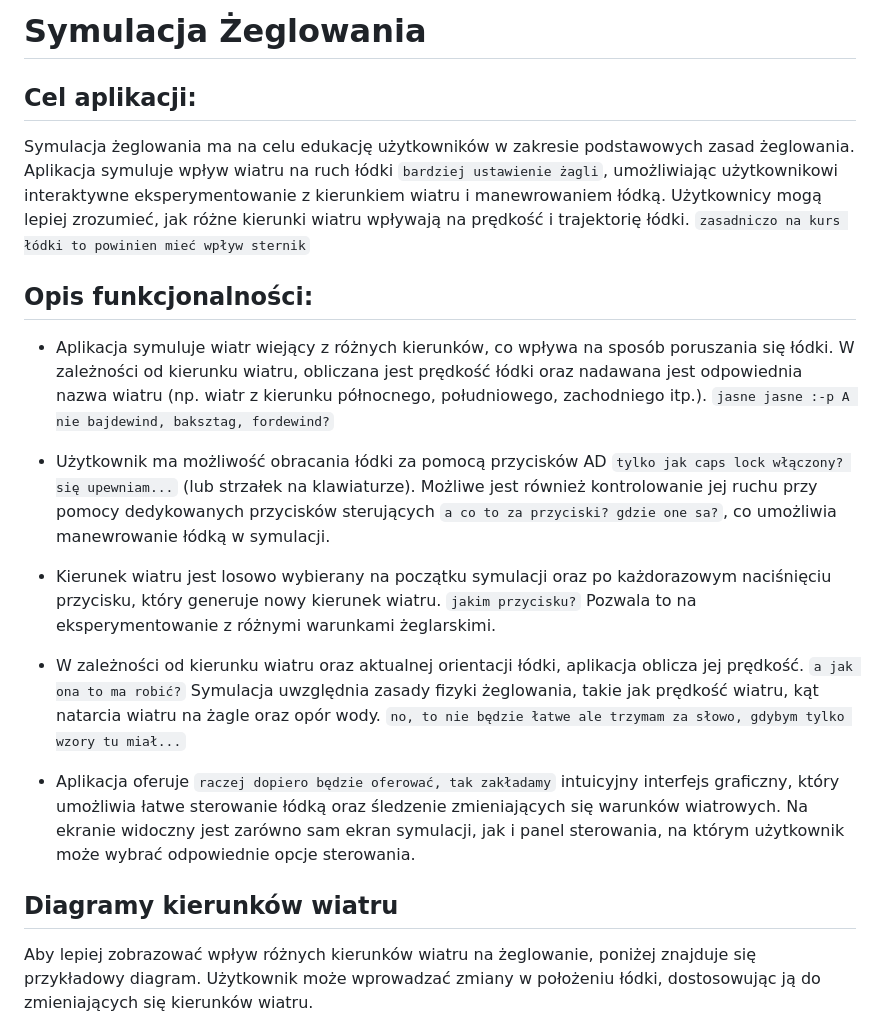
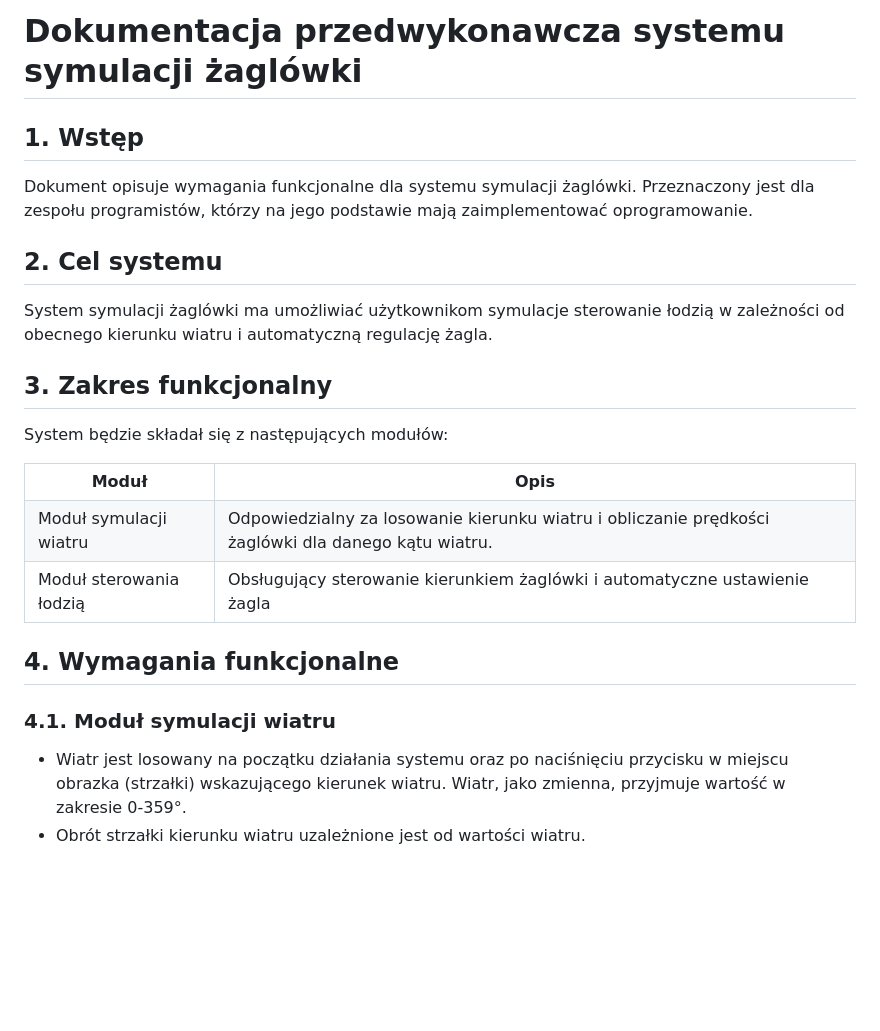
Before and after one commit to marcin-filipiak/test_wspolpracy, a Markdown page: WojciechW/lodki.md, the part around one of its changes. Drawn GitHub-style; blank space fills up the shorter version.

````diff
--- a/WojciechW/lodki.md
+++ b/WojciechW/lodki.md
@@ -1,21 +1,39 @@
-# Symulacja Żeglowania
+<h1>Dokumentacja przedwykonawcza systemu symulacji żaglówki</h1>
 
-## Cel aplikacji:
-Symulacja żeglowania ma na celu edukację użytkowników w zakresie podstawowych zasad żeglowania. Aplikacja symuluje wpływ wiatru na ruch łódki ```bardziej ustawienie żagli```, umożliwiając użytkownikowi interaktywne eksperymentowanie z kierunkiem wiatru i manewrowaniem łódką. Użytkownicy mogą lepiej zrozumieć, jak różne kierunki wiatru wpływają na prędkość i trajektorię łódki. ```zasadniczo na kurs łódki to powinien mieć wpływ sternik```
+<h2>1. Wstęp</h2>
 
-## Opis funkcjonalności:
-- Aplikacja symuluje wiatr wiejący z różnych kierunków, co wpływa na sposób poruszania się łódki. W zależności od kierunku wiatru, obliczana jest prędkość łódki oraz nadawana jest odpowiednia nazwa wiatru (np. wiatr z kierunku północnego, południowego, zachodniego itp.). ```jasne jasne :-p A nie bajdewind, baksztag, fordewind?```
+Dokument opisuje wymagania funkcjonalne dla systemu symulacji żaglówki. Przeznaczony jest dla zespołu programistów, którzy na jego podstawie mają zaimplementować oprogramowanie.
 
-- Użytkownik ma możliwość obracania łódki za pomocą przycisków AD ```tylko jak caps lock włączony? się upewniam...``` (lub strzałek na klawiaturze).  Możliwe jest również kontrolowanie jej ruchu przy pomocy dedykowanych przycisków sterujących ```a co to za przyciski? gdzie one sa?```, co umożliwia manewrowanie łódką w symulacji.
+<h2>2. Cel systemu</h2>
 
-- Kierunek wiatru jest losowo wybierany na początku symulacji oraz po każdorazowym naciśnięciu przycisku, który generuje nowy kierunek wiatru. ```jakim przycisku?``` Pozwala to na eksperymentowanie z różnymi warunkami żeglarskimi.
+System symulacji żaglówki ma umożliwiać użytkownikom symulacje sterowanie łodzią w zależności od obecnego kierunku wiatru i automatyczną regulację żagla.
 
-- W zależności od kierunku wiatru oraz aktualnej orientacji łódki, aplikacja oblicza jej prędkość. ```a jak ona to ma robić?``` Symulacja uwzględnia zasady fizyki żeglowania, takie jak prędkość wiatru, kąt natarcia wiatru na żagle oraz opór wody. ```no, to nie będzie łatwe ale trzymam za słowo, gdybym tylko wzory tu miał...```
+<h2>3. Zakres funkcjonalny</h2>
 
--  Aplikacja oferuje ```raczej dopiero będzie oferować, tak zakładamy``` intuicyjny interfejs graficzny, który umożliwia łatwe sterowanie łódką oraz śledzenie zmieniających się warunków wiatrowych. Na ekranie widoczny jest zarówno sam ekran symulacji, jak i panel sterowania, na którym użytkownik może wybrać odpowiednie opcje sterowania.
+System będzie składał się z następujących modułów:
 
-## Diagramy kierunków wiatru
-Aby lepiej zobrazować wpływ różnych kierunków wiatru na żeglowanie, poniżej znajduje się przykładowy diagram. Użytkownik może wprowadzać zmiany w położeniu łódki, dostosowując ją do zmieniających się kierunków wiatru.
+<table>
+    <tr>
+        <th>Moduł</th>
+        <th>Opis</th>
+    </tr>
+    <tr>
+        <td>Moduł symulacji wiatru</td>
+        <td>Odpowiedzialny za losowanie kierunku wiatru i obliczanie prędkości żaglówki dla danego kątu wiatru.</td>
+    </tr>
+    <tr>
+        <td>Moduł sterowania łodzią</td>
+        <td>Obsługujący sterowanie kierunkiem żaglówki i automatyczne ustawienie żagla</td>
+    </tr>
+</table>
+
+<h2>4. Wymagania funkcjonalne</h2>
+
+<h3>4.1. Moduł symulacji wiatru</h3>
+
+- Wiatr jest losowany na początku działania systemu oraz po naciśnięciu przycisku w miejscu obrazka (strzałki) wskazującego kierunek wiatru. Wiatr, jako zmienna, przyjmuje wartość w zakresie 0-359°.
+- Obrót strzałki kierunku wiatru uzależnione jest od wartości wiatru.
+
 
 <center> <img src="kierunki_wiatru.jpg" alt="Diagram Kierunków Wiatru"> </center>
 
````
Also changed, not shown: other parts of WojciechW/lodki.md (+91 -38 lines).
